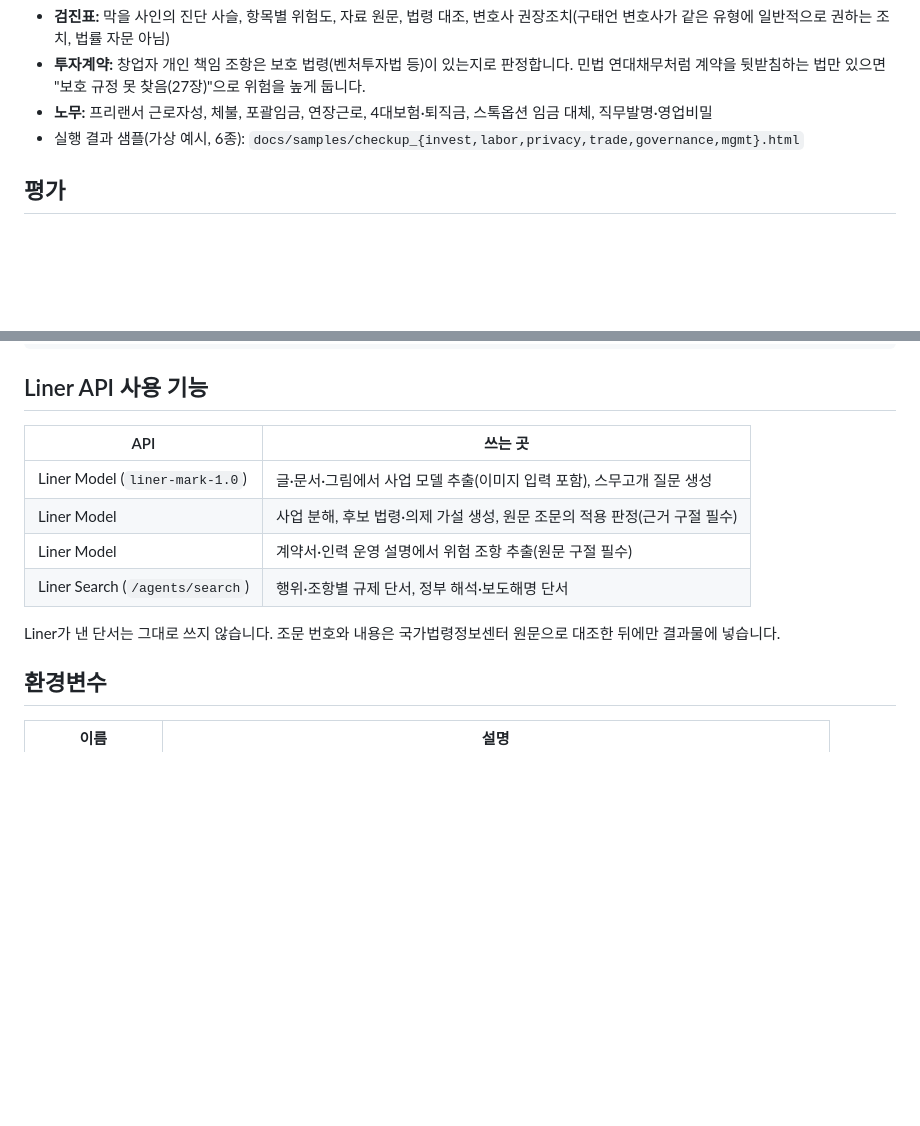
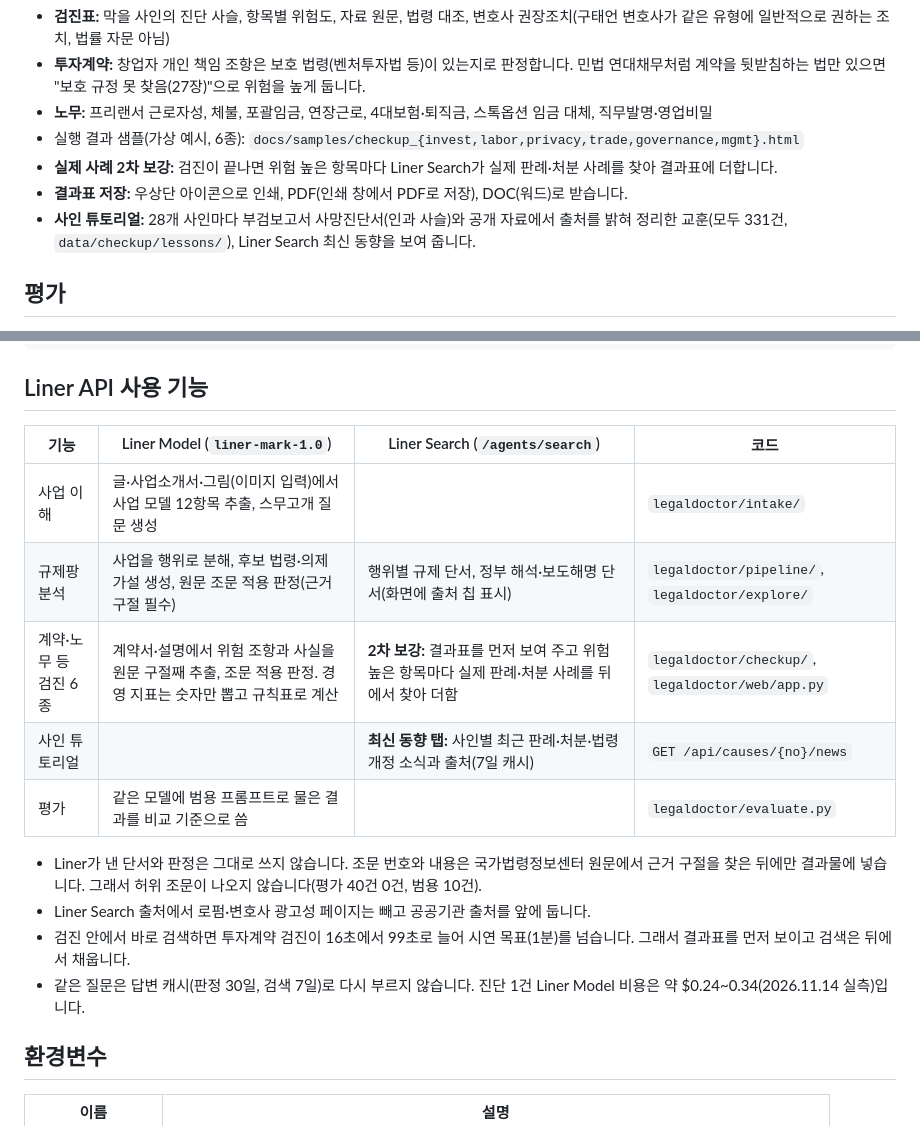
Before and after one commit to ted794/legaldoctor, a Markdown page: README.md, 2 parts joined by grey strips. Rendered like a GitHub page; blank space fills up the shorter version.

Commit message:
README에 심사 기준별 안내·화면·Liner API 기능표, 기획서 4장 Liner 활용 표
- README 맨 앞에 심사 기준(문제 정의·완성도·Liner API 활용·확장성) → 근거와 볼 곳 표, 화면 갤러리(docs/screens)
- Liner API 사용 기능을 기능별(Model/Search/코드 위치) 표로, 2차 보강 설계 이유(16초→99초) 명시
- 기획서 4장을 기능별 표로 바꾸고 2쪽 유지

Co-Authored-By: Claude Opus 5.5 <noreply@anthropic.com>
Claude-Session: https://claude.ai/code/session_01Dhc9GeBToC716B2CL1zMFg

```diff
--- a/README.md
+++ b/README.md
@@ -98,6 +117,9 @@ uv run legaldoctor checkup labor  --file data/checkup/demo_labor.md    # 21장
 - **투자계약:** 창업자 개인 책임 조항은 보호 법령(벤처투자법 등)이 있는지로 판정합니다. 민법 연대채무처럼 계약을 뒷받침하는 법만 있으면 "보호 규정 못 찾음(27장)"으로 위험을 높게 둡니다.
 - **노무:** 프리랜서 근로자성, 체불, 포괄임금, 연장근로, 4대보험·퇴직금, 스톡옵션 임금 대체, 직무발명·영업비밀
 - 실행 결과 샘플(가상 예시, 6종): `docs/samples/checkup_{invest,labor,privacy,trade,governance,mgmt}.html`
+- **실제 사례 2차 보강:** 검진이 끝나면 위험 높은 항목마다 Liner Search가 실제 판례·처분 사례를 찾아 결과표에 더합니다.
+- **결과표 저장:** 우상단 아이콘으로 인쇄, PDF(인쇄 창에서 PDF로 저장), DOC(워드)로 받습니다.
+- **사인 튜토리얼:** 28개 사인마다 부검보고서 사망진단서(인과 사슬)와 공개 자료에서 출처를 밝혀 정리한 교훈(모두 331건, `data/checkup/lessons/`), Liner Search 최신 동향을 보여 줍니다.
 
 ## 평가
 
@@ -124,14 +146,18 @@ uv run legaldoctor eval --set data/eval/set_b.json --out out/eval_b
 
 ## Liner API 사용 기능
 
-| API | 쓰는 곳 |
-|---|---|
-| Liner Model (`liner-mark-1.0`) | 글·문서·그림에서 사업 모델 추출(이미지 입력 포함), 스무고개 질문 생성 |
-| Liner Model | 사업 분해, 후보 법령·의제 가설 생성, 원문 조문의 적용 판정(근거 구절 필수) |
-| Liner Model | 계약서·인력 운영 설명에서 위험 조항 추출(원문 구절 필수) |
-| Liner Search (`/agents/search`) | 행위·조항별 규제 단서, 정부 해석·보도해명 단서 |
+| 기능 | Liner Model (`liner-mark-1.0`) | Liner Search (`/agents/search`) | 코드 |
+|---|---|---|---|
+| 사업 이해 | 글·사업소개서·그림(이미지 입력)에서 사업 모델 12항목 추출, 스무고개 질문 생성 | | `legaldoctor/intake/` |
+| 규제팡 분석 | 사업을 행위로 분해, 후보 법령·의제 가설 생성, 원문 조문 적용 판정(근거 구절 필수) | 행위별 규제 단서, 정부 해석·보도해명 단서(화면에 출처 칩 표시) | `legaldoctor/pipeline/`, `legaldoctor/explore/` |
+| 계약·노무 등 검진 6종 | 계약서·설명에서 위험 조항과 사실을 원문 구절째 추출, 조문 적용 판정. 경영 지표는 숫자만 뽑고 규칙표로 계산 | **2차 보강:** 결과표를 먼저 보여 주고 위험 높은 항목마다 실제 판례·처분 사례를 뒤에서 찾아 더함 | `legaldoctor/checkup/`, `legaldoctor/web/app.py` |
+| 사인 튜토리얼 | | **최신 동향 탭:** 사인별 최근 판례·처분·법령 개정 소식과 출처(7일 캐시) | `GET /api/causes/{no}/news` |
+| 평가 | 같은 모델에 범용 프롬프트로 물은 결과를 비교 기준으로 씀 | | `legaldoctor/evaluate.py` |
 
-Liner가 낸 단서는 그대로 쓰지 않습니다. 조문 번호와 내용은 국가법령정보센터 원문으로 대조한 뒤에만 결과물에 넣습니다.
+- Liner가 낸 단서와 판정은 그대로 쓰지 않습니다. 조문 번호와 내용은 국가법령정보센터 원문에서 근거 구절을 찾은 뒤에만 결과물에 넣습니다. 그래서 허위 조문이 나오지 않습니다(평가 40건 0건, 범용 10건).
+- Liner Search 출처에서 로펌·변호사 광고성 페이지는 빼고 공공기관 출처를 앞에 둡니다.
+- 검진 안에서 바로 검색하면 투자계약 검진이 16초에서 99초로 늘어 시연 목표(1분)를 넘습니다. 그래서 결과표를 먼저 보이고 검색은 뒤에서 채웁니다.
+- 같은 질문은 답변 캐시(판정 30일, 검색 7일)로 다시 부르지 않습니다. 진단 1건 Liner Model 비용은 약 $0.24~0.34(2026.11.14 실측)입니다.
 
 ## 환경변수
 
```
Also changed, not shown: other parts of README.md (+19 -0 lines), docs/screens/01_home.png (added), docs/screens/02_tutorial.png (added), docs/screens/03_news_liner_search.png (added), docs/screens/04_checkup_done.png (added), docs/screens/05_result_tools.png (added), 2 other files.
